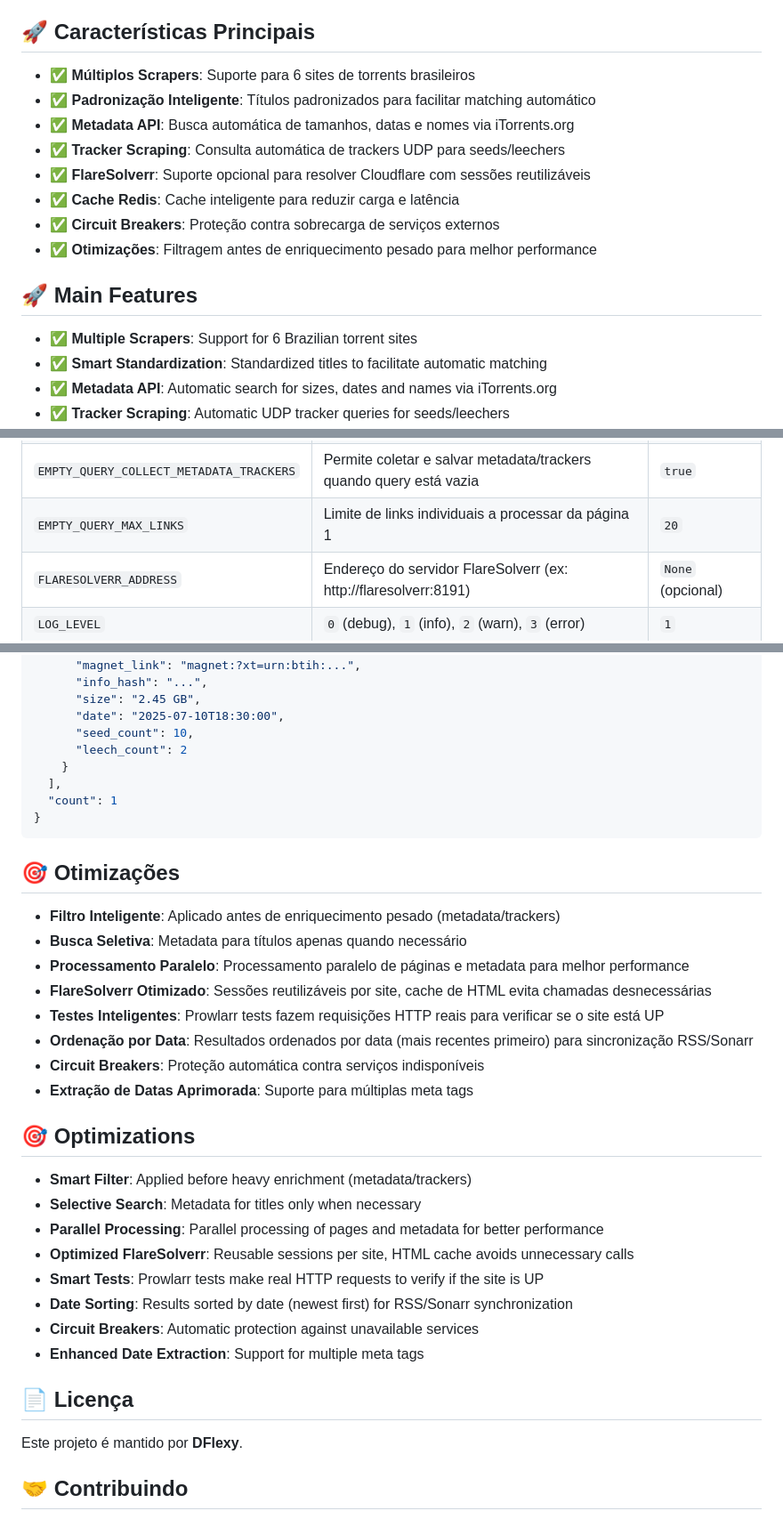
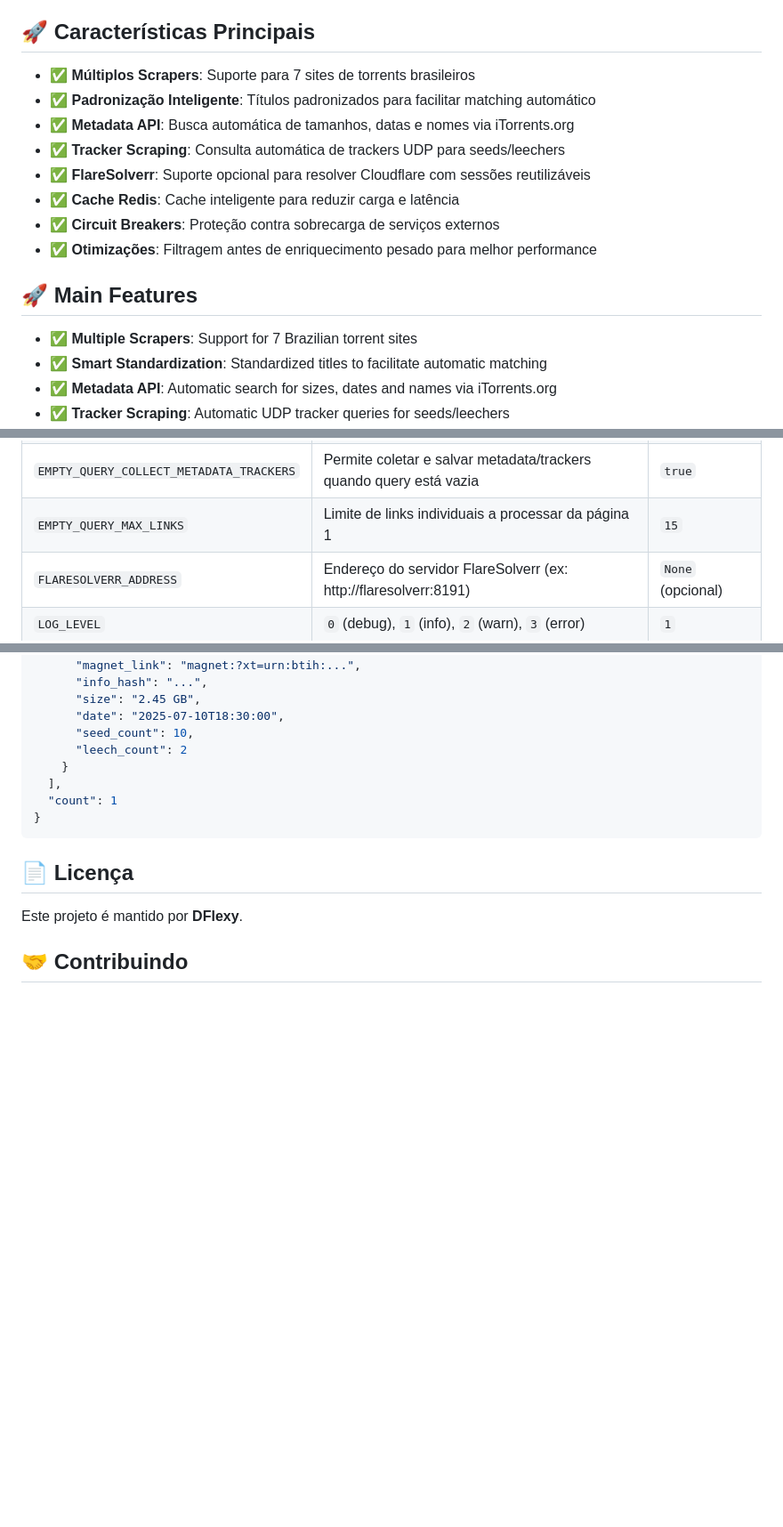
Before and after one commit to DFlexy/dfindexer, a Markdown page: README.md, 3 parts joined by grey strips. Shown: that part at 89% size. Drawn GitHub-style; blank space fills up the shorter version.

````diff
--- a/README.md
+++ b/README.md
@@ -17,7 +16,7 @@ Indexador em Python que organiza torrents brasileiros em formato padronizado, pr
 Python indexer that organizes Brazilian torrents in a standardized format, ready for consumption by tools like **Prowlarr**, **Sonarr** and **Radarr**.
 
 ## 🚀 Características Principais
-- ✅ **Múltiplos Scrapers**: Suporte para 6 sites de torrents brasileiros
+- ✅ **Múltiplos Scrapers**: Suporte para 7 sites de torrents brasileiros
 - ✅ **Padronização Inteligente**: Títulos padronizados para facilitar matching automático
 - ✅ **Metadata API**: Busca automática de tamanhos, datas e nomes via iTorrents.org
 - ✅ **Tracker Scraping**: Consulta automática de trackers UDP para seeds/leechers
@@ -27,7 +26,7 @@ Python indexer that organizes Brazilian torrents in a standardized format, ready
 - ✅ **Otimizações**: Filtragem antes de enriquecimento pesado para melhor performance
 
 ## 🚀 Main Features
-- ✅ **Multiple Scrapers**: Support for 6 Brazilian torrent sites
+- ✅ **Multiple Scrapers**: Support for 7 Brazilian torrent sites
 - ✅ **Smart Standardization**: Standardized titles to facilitate automatic matching
 - ✅ **Metadata API**: Automatic search for sizes, dates and names via iTorrents.org
 - ✅ **Tracker Scraping**: Automatic UDP tracker queries for seeds/leechers
@@ -206,7 +207,7 @@ All titles are standardized in the format:
 | `TRACKER_SCRAPING_ENABLED`              | Habilita scraping de trackers UDP para seeds/leechers                    | `true`             |
 | `CIRCUIT_BREAKER_ENABLED`               | Habilita circuit breakers para proteção contra sobrecarga de serviços    | `true`             |
 | `EMPTY_QUERY_COLLECT_METADATA_TRACKERS` | Permite coletar e salvar metadata/trackers quando query está vazia       | `true`             |
-| `EMPTY_QUERY_MAX_LINKS`                 | Limite de links individuais a processar da página 1                      | `20`             |
+| `EMPTY_QUERY_MAX_LINKS`                 | Limite de links individuais a processar da página 1                      | `15`             |
 | `FLARESOLVERR_ADDRESS`                  | Endereço do servidor FlareSolverr (ex: http://flaresolverr:8191)         | `None` (opcional)  |
 | `LOG_LEVEL`                             | `0` (debug), `1` (info), `2` (warn), `3` (error)                         | `1`                |
 | `LOG_FORMAT`                            | `console` ou `json`                                                      | `console`          |
@@ -307,26 +308,6 @@ The system uses two-level caching for page HTML. Behavior varies according to re
 }
 ```
 
-## 🎯 Otimizações
-- **Filtro Inteligente**: Aplicado antes de enriquecimento pesado (metadata/trackers)
-- **Busca Seletiva**: Metadata para títulos apenas quando necessário
-- **Processamento Paralelo**: Processamento paralelo de páginas e metadata para melhor performance
-- **FlareSolverr Otimizado**: Sessões reutilizáveis por site, cache de HTML evita chamadas desnecessárias
-- **Testes Inteligentes**: Prowlarr tests fazem requisições HTTP reais para verificar se o site está UP
-- **Ordenação por Data**: Resultados ordenados por data (mais recentes primeiro) para sincronização RSS/Sonarr
-- **Circuit Breakers**: Proteção automática contra serviços indisponíveis
-- **Extração de Datas Aprimorada**: Suporte para múltiplas meta tags
-
-## 🎯 Optimizations
-- **Smart Filter**: Applied before heavy enrichment (metadata/trackers)
-- **Selective Search**: Metadata for titles only when necessary
-- **Parallel Processing**: Parallel processing of pages and metadata for better performance
-- **Optimized FlareSolverr**: Reusable sessions per site, HTML cache avoids unnecessary calls
-- **Smart Tests**: Prowlarr tests make real HTTP requests to verify if the site is UP
-- **Date Sorting**: Results sorted by date (newest first) for RSS/Sonarr synchronization
-- **Circuit Breakers**: Automatic protection against unavailable services
-- **Enhanced Date Extraction**: Support for multiple meta tags
-
 ## 📄 Licença
 Este projeto é mantido por **DFlexy**.
 ## 🤝 Contribuindo
````
Also changed, not shown: other parts of README.md (+8 -7 lines).
